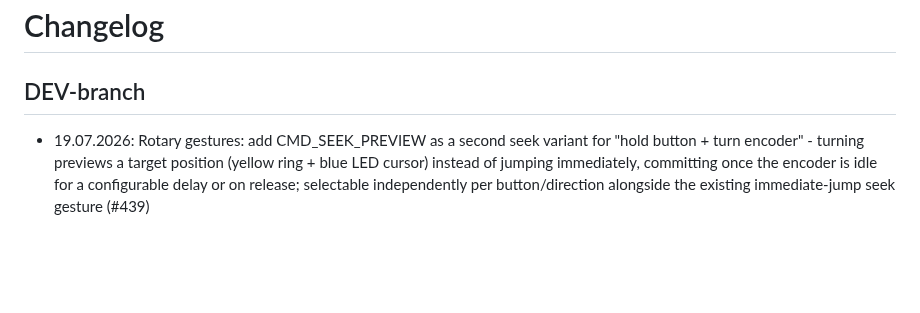
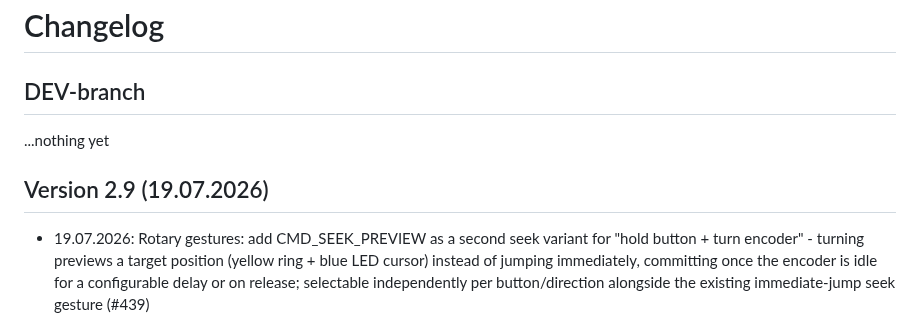
Before and after one commit to biologist79/ESPuino, a Markdown page: changelog.md, the part around the change. GitHub-like rendering; blank space fills up the shorter version.

Commit message:
Prepare new release

```diff
--- a/changelog.md
+++ b/changelog.md
@@ -1,6 +1,10 @@
 # Changelog
 
 ## DEV-branch
+
+...nothing yet
+
+## Version 2.9 (19.07.2026)
 
 * 19.07.2026: Rotary gestures: add CMD_SEEK_PREVIEW as a second seek variant for "hold button + turn encoder" - turning previews a target position (yellow ring + blue LED cursor) instead of jumping immediately, committing once the encoder is idle for a configurable delay or on release; selectable independently per button/direction alongside the existing immediate-jump seek gesture (#439)
 * 18.07.2026: AudioPlayer: opt-in periodic play-position checkpoint for long audiobook chapters - saves progress every N seconds (NVS "savePosIntv", default off) so a mid-chapter power loss doesn't lose up to an hour of progress (#438), thanks to @mgoodfellow
```
